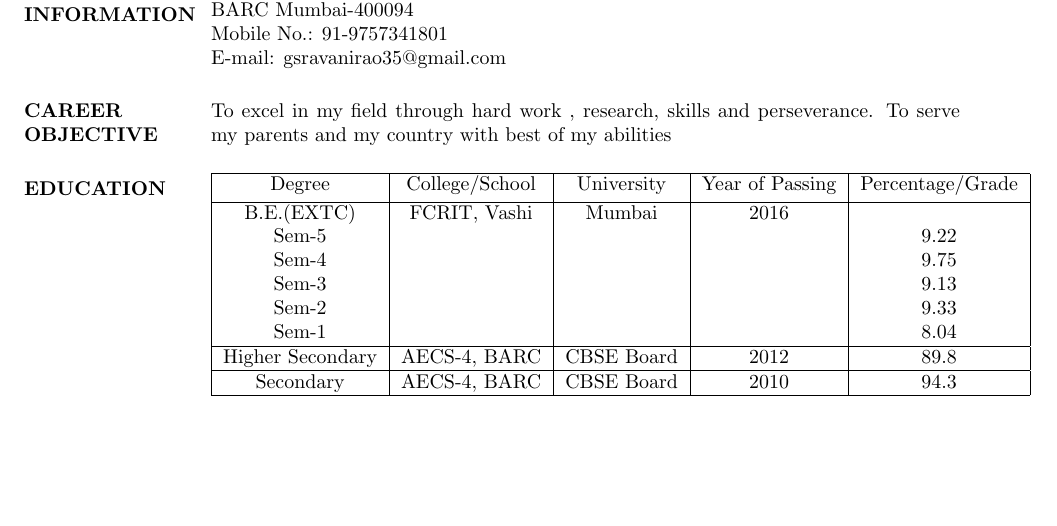
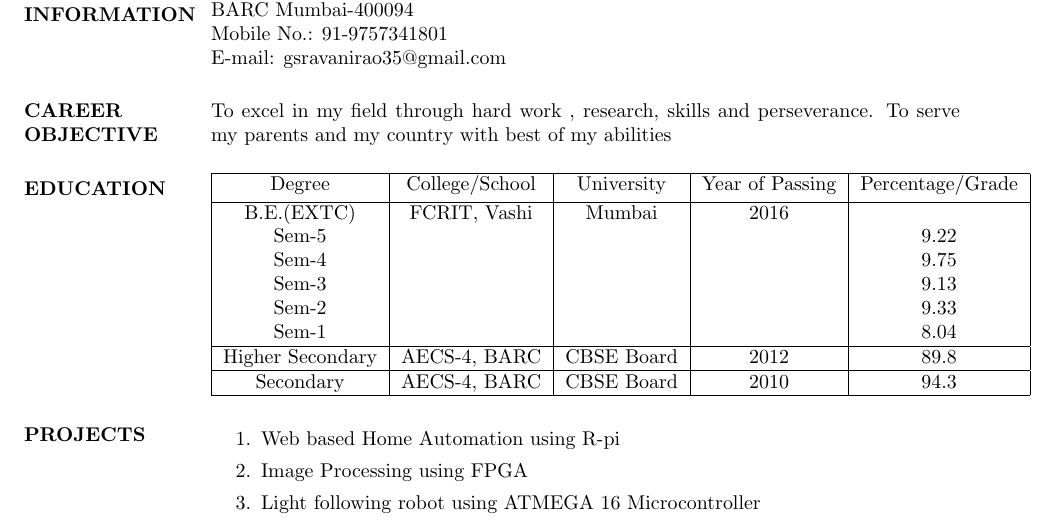
Before and after one commit to SravaniRao/Sravani_Resume, a LaTeX CV (Myresume.tex): part of the page, cut so that both start at the same text, the shorter picture padded with empty space. The pictures show the PDF file Myresume.pdf that the author committed with the source.

Commit message:
Projects added

```diff
--- a/Myresume.tex
+++ b/Myresume.tex
@@ -44,5 +44,12 @@ To excel in my field through hard work , research, skills and perseverance. To s
 	\hline
 \end{tabular}
 
+\section{\bf PROJECTS}
+\begin{enumerate}
+	\item Web based Home Automation using R-pi
+	\item Image Processing using FPGA
+	\item Light following robot using ATMEGA 16 Microcontroller
+\end{enumerate}
+
 \end{resume}
 \end{document}
```
Also changed, not shown: Myresume.pdf, 2 other files.
